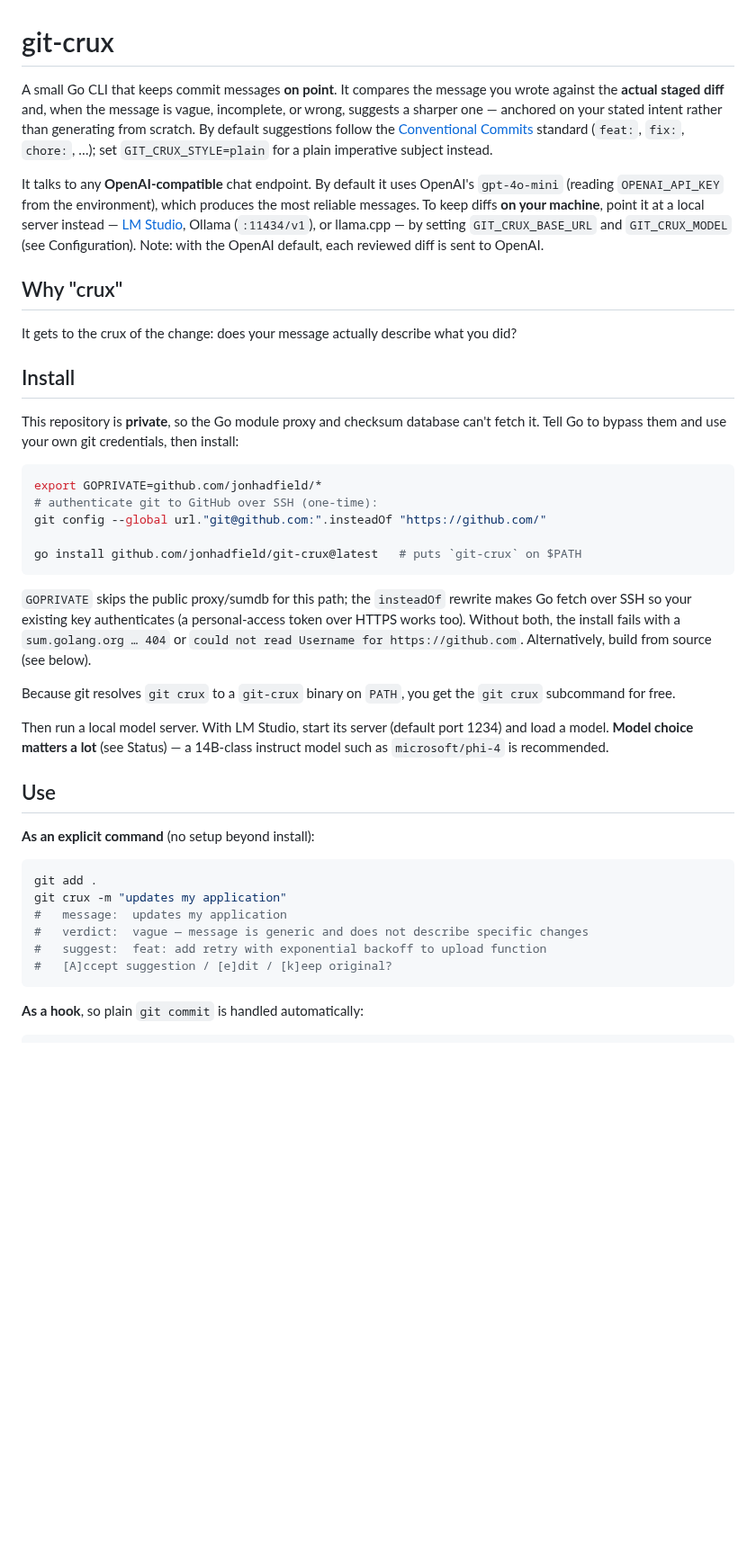
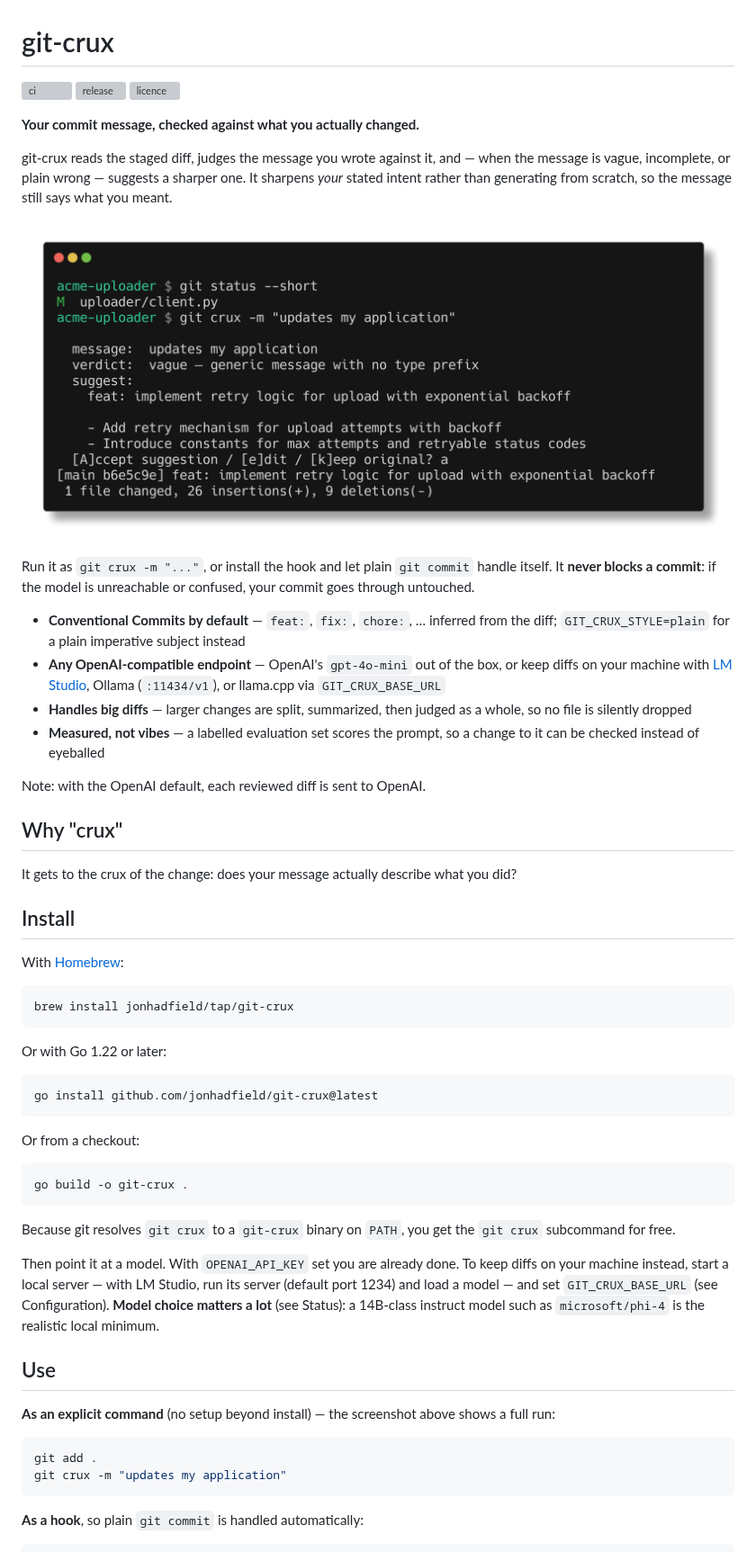
Before and after one commit to jonhadfield/git-crux, a Markdown page: README.md, the part around the change. Shown at 90% size. GitHub-like rendering; pictures changed too: docs/screenshot.png (added); blank space fills up the shorter version; grey boxes are pictures that could not be loaded.

Commit message:
Add Homebrew installation and refresh the README (#6)
Tagging v* now builds cross-platform archives and pushes a cask to jonhadfield/homebrew-tap, so installation is `brew install jonhadfield/tap/git-crux`. Mirrors the setup in jonhadfield/orange, including the post-install hook that clears the quarantine flag on the unnotarized binaries.

`version` becomes a var: ldflags cannot write a const, so the release build would otherwise have shipped 1.0.0 regardless of the tag.

The README leads with a screenshot of a real run, gains badges and feature bullets, and drops the GOPRIVATE workaround now that the repository is public.

Co-Authored-By: Claude Opus 5 (1M context) <noreply@anthropic.com>
Claude-Session: https://claude.ai/code/session_011o3pgawtFzRbT9nVWUeXbt

````diff
--- a/README.md
+++ b/README.md
@@ -1,20 +1,33 @@
 # git-crux
 
-A small Go CLI that keeps commit messages **on point**. It compares the message
-you wrote against the **actual staged diff** and, when the message is vague,
-incomplete, or wrong, suggests a sharper one — anchored on your stated intent
-rather than generating from scratch. By default suggestions follow the
-[Conventional Commits](https://www.conventionalcommits.org) standard
-(`feat:`, `fix:`, `chore:`, …); set `GIT_CRUX_STYLE=plain` for a plain imperative
-subject instead.
+[![ci](https://github.com/jonhadfield/git-crux/actions/workflows/ci.yml/badge.svg)](https://github.com/jonhadfield/git-crux/actions/workflows/ci.yml)
+[![release](https://img.shields.io/github/v/release/jonhadfield/git-crux)](https://github.com/jonhadfield/git-crux/releases/latest)
+[![licence](https://img.shields.io/github/license/jonhadfield/git-crux)](LICENSE)
 
-It talks to any **OpenAI-compatible** chat endpoint. By default it uses OpenAI's
-`gpt-4o-mini` (reading `OPENAI_API_KEY` from the environment), which produces the
-most reliable messages. To keep diffs **on your machine**, point it at a local
-server instead — [LM Studio](https://lmstudio.ai), Ollama (`:11434/v1`), or
-llama.cpp — by setting `GIT_CRUX_BASE_URL` and `GIT_CRUX_MODEL` (see
-Configuration). Note: with the OpenAI default, each reviewed diff is sent to
-OpenAI.
+**Your commit message, checked against what you actually changed.**
+
+git-crux reads the staged diff, judges the message you wrote against it, and —
+when the message is vague, incomplete, or plain wrong — suggests a sharper one.
+It sharpens *your* stated intent rather than generating from scratch, so the
+message still says what you meant.
+
+![git-crux catching a vague commit message and suggesting a specific one](docs/screenshot.png)
+
+Run it as `git crux -m "..."`, or install the hook and let plain `git commit`
+handle itself. It **never blocks a commit**: if the model is unreachable or
+confused, your commit goes through untouched.
+
+- **Conventional Commits by default** — `feat:`, `fix:`, `chore:`, … inferred
+  from the diff; `GIT_CRUX_STYLE=plain` for a plain imperative subject instead
+- **Any OpenAI-compatible endpoint** — OpenAI's `gpt-4o-mini` out of the box,
+  or keep diffs on your machine with [LM Studio](https://lmstudio.ai), Ollama
+  (`:11434/v1`), or llama.cpp via `GIT_CRUX_BASE_URL`
+- **Handles big diffs** — larger changes are split, summarized, then judged as a
+  whole, so no file is silently dropped
+- **Measured, not vibes** — a labelled evaluation set scores the prompt, so a
+  change to it can be checked instead of eyeballed
+
+Note: with the OpenAI default, each reviewed diff is sent to OpenAI.
 
 ## Why "crux"
 
@@ -23,42 +36,41 @@ did?
 
 ## Install
 
-This repository is **private**, so the Go module proxy and checksum database
-can't fetch it. Tell Go to bypass them and use your own git credentials, then
-install:
+With [Homebrew](https://brew.sh):
 
 ```sh
-export GOPRIVATE=github.com/jonhadfield/*
-# authenticate git to GitHub over SSH (one-time):
-git config --global url."git@github.com:".insteadOf "https://github.com/"
-
-go install github.com/jonhadfield/git-crux@latest   # puts `git-crux` on $PATH
+brew install jonhadfield/tap/git-crux
 ```
 
-`GOPRIVATE` skips the public proxy/sumdb for this path; the `insteadOf` rewrite
-makes Go fetch over SSH so your existing key authenticates (a personal-access
-token over HTTPS works too). Without both, the install fails with a
-`sum.golang.org … 404` or `could not read Username for https://github.com`.
-Alternatively, build from source (see below).
+Or with Go 1.22 or later:
+
+```sh
+go install github.com/jonhadfield/git-crux@latest
+```
+
+Or from a checkout:
+
+```sh
+go build -o git-crux .
+```
 
 Because git resolves `git crux` to a `git-crux` binary on `PATH`, you get the
 `git crux` subcommand for free.
 
-Then run a local model server. With LM Studio, start its server (default port
-1234) and load a model. **Model choice matters a lot** (see Status) — a 14B-class
-instruct model such as `microsoft/phi-4` is recommended.
+Then point it at a model. With `OPENAI_API_KEY` set you are already done. To
+keep diffs on your machine instead, start a local server — with LM Studio, run
+its server (default port 1234) and load a model — and set `GIT_CRUX_BASE_URL`
+(see Configuration). **Model choice matters a lot** (see Status): a 14B-class
+instruct model such as `microsoft/phi-4` is the realistic local minimum.
 
 ## Use
 
-**As an explicit command** (no setup beyond install):
+**As an explicit command** (no setup beyond install) — the screenshot above
+shows a full run:
 
 ```sh
 git add .
 git crux -m "updates my application"
-#   message:  updates my application
-#   verdict:  vague — message is generic and does not describe specific changes
-#   suggest:  feat: add retry with exponential backoff to upload function
-#   [A]ccept suggestion / [e]dit / [k]eep original?
 ```
 
 **As a hook**, so plain `git commit` is handled automatically:
````
Also changed, not shown: 4 other files.
